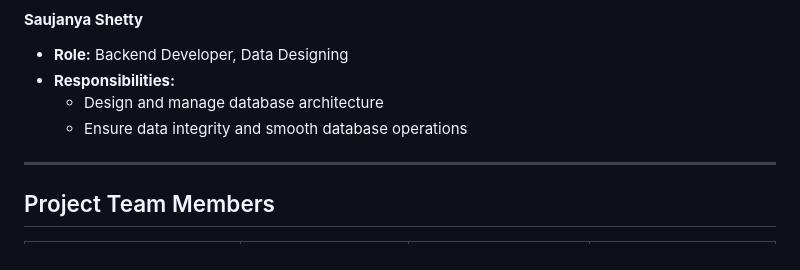
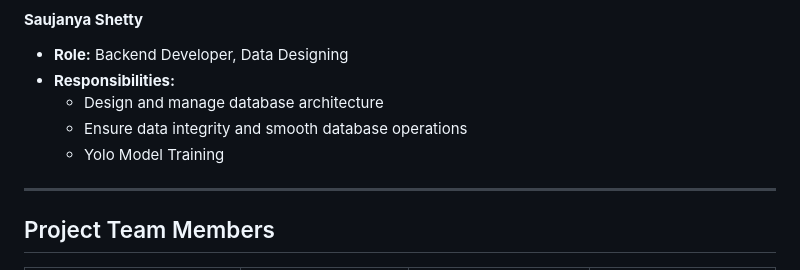
Before and after one commit to Aayush-3108/Automated-and-Intelligent-Traffic-Signal-System-for-assisting-Emergency-Vehicles, a Markdown page: README.md, the part around the change. Drawn GitHub-style.

Commit message:
Add Yolo Model Training to responsibilities

```diff
--- a/README.md
+++ b/README.md
@@ -89,6 +89,7 @@ Edit this as per your project
 - **Responsibilities:**
   - Design and manage database architecture
   - Ensure data integrity and smooth database operations
+  - Yolo Model Training
 
 
 ---
```
